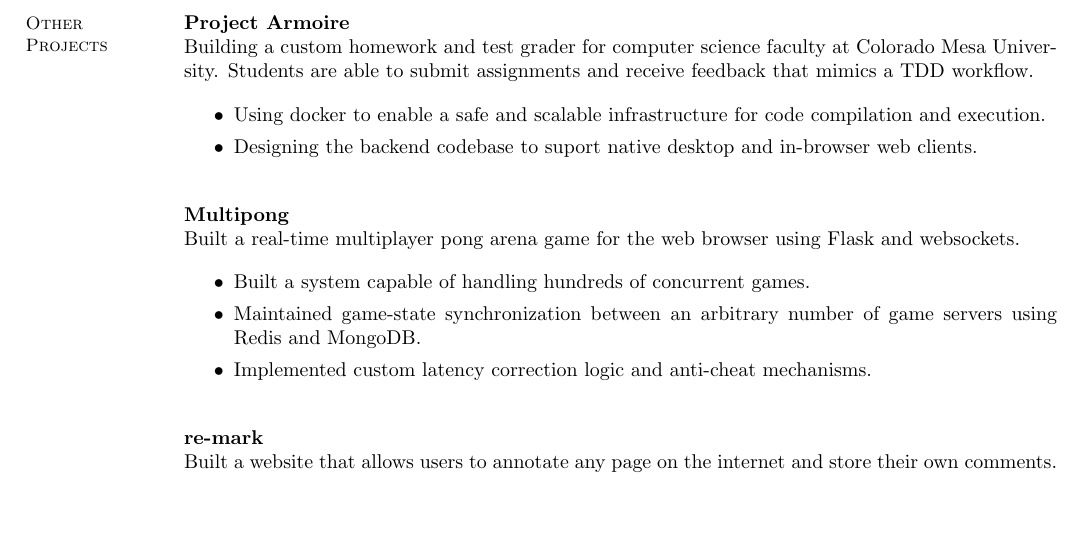
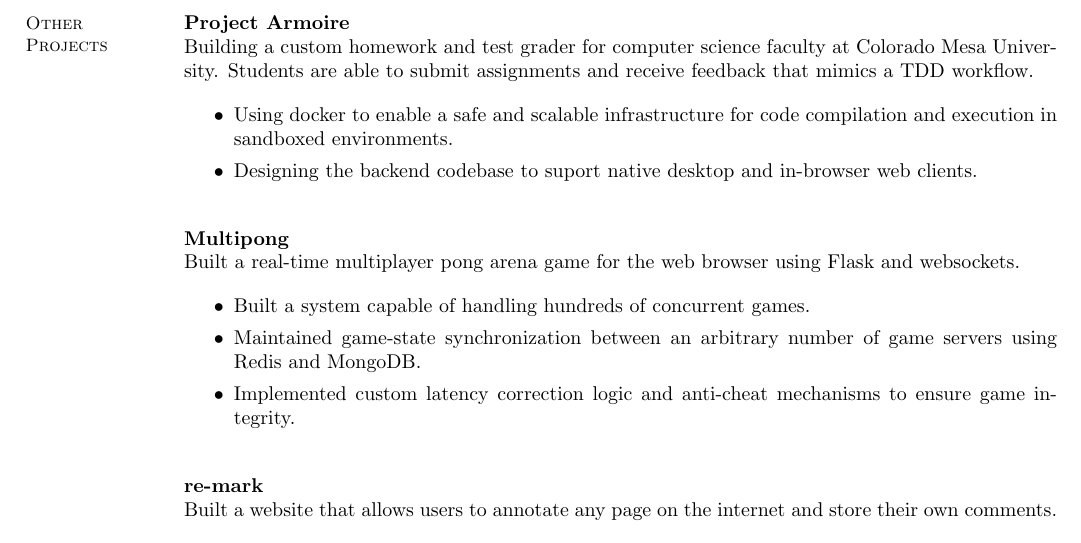
Before and after one commit to tjones879/resume, a LaTeX CV (resume.tex): part of the page, cut so that both start at the same text, the shorter picture padded with empty space. Compiled offline with pdfLaTeX.

Commit message:
Finish some sentences. First version of web pdf

```diff
--- a/resume.tex
+++ b/resume.tex
@@ -36,7 +36,7 @@
 
 	\begin{itemize}
 	\item Using docker to enable a safe and scalable infrastructure for code
-          compilation and execution.
+          compilation and execution in sandboxed environments.
     \item Designing the backend codebase to suport native desktop and in-browser
           web clients.
 	\end{itemize}
@@ -49,7 +49,8 @@
         \item Built a system capable of handling hundreds of concurrent games.
         \item Maintained game-state synchronization between an arbitrary number of
               game servers using Redis and MongoDB.
-        \item Implemented custom latency correction logic and anti-cheat mechanisms.
+        \item Implemented custom latency correction logic and anti-cheat mechanisms
+              to ensure game integrity.
 	\end{itemize}
 
 
```
Also changed, not shown: resume.pdf.
